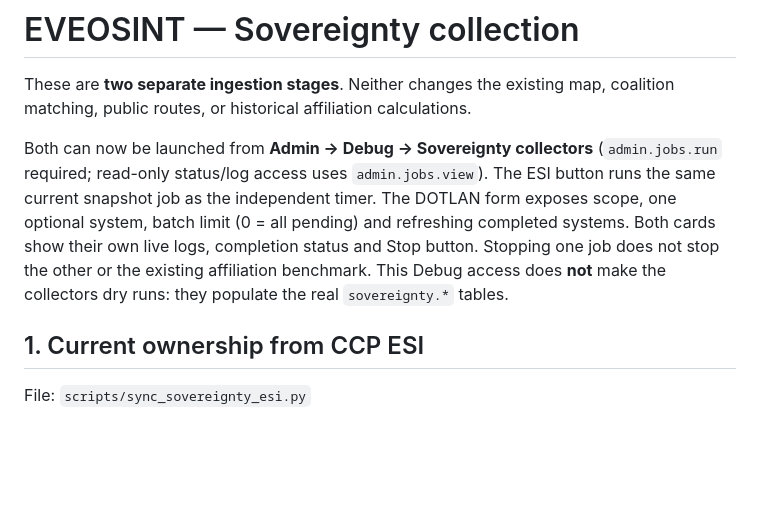
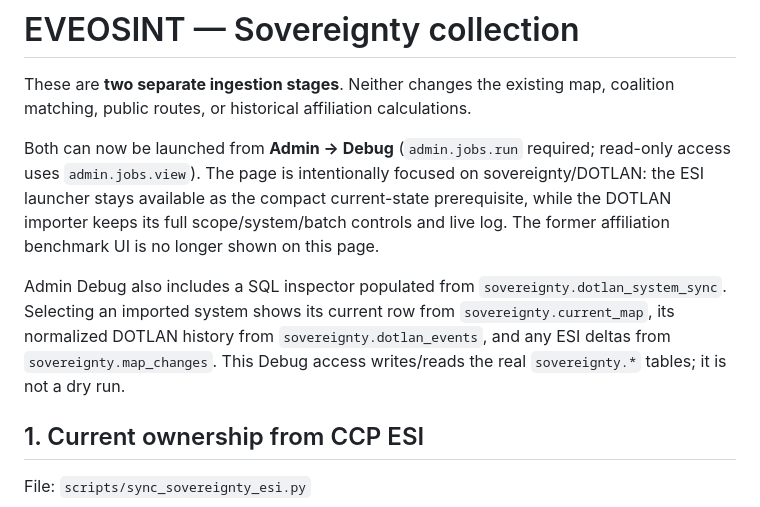
Before and after one commit to DictateurImperator/EVEOSINT, a Markdown page: docs/SOV_COLLECTORS.md, the part around the change. GitHub-like rendering; blank space fills up the shorter version.

Commit message:
Document sovereignty-focused Admin Debug SQL inspector

```diff
--- a/docs/SOV_COLLECTORS.md
+++ b/docs/SOV_COLLECTORS.md
@@ -3,14 +3,19 @@
 These are **two separate ingestion stages**. Neither changes the existing map,
 coalition matching, public routes, or historical affiliation calculations.
 
-Both can now be launched from **Admin → Debug → Sovereignty collectors**
-(`admin.jobs.run` required; read-only status/log access uses `admin.jobs.view`).
-The ESI button runs the same current snapshot job as the independent timer.
-The DOTLAN form exposes scope, one optional system, batch limit (0 = all pending)
-and refreshing completed systems. Both cards show their own live logs, completion
-status and Stop button. Stopping one job does not stop the other or the existing
-affiliation benchmark. This Debug access does **not** make the collectors dry runs:
-they populate the real `sovereignty.*` tables.
+Both can now be launched from **Admin → Debug**
+(`admin.jobs.run` required; read-only access uses `admin.jobs.view`).
+The page is intentionally focused on sovereignty/DOTLAN: the ESI launcher stays
+available as the compact current-state prerequisite, while the DOTLAN importer
+keeps its full scope/system/batch controls and live log. The former affiliation
+benchmark UI is no longer shown on this page.
+
+Admin Debug also includes a SQL inspector populated from
+`sovereignty.dotlan_system_sync`. Selecting an imported system shows its current
+row from `sovereignty.current_map`, its normalized DOTLAN history from
+`sovereignty.dotlan_events`, and any ESI deltas from
+`sovereignty.map_changes`. This Debug access writes/reads the real
+`sovereignty.*` tables; it is not a dry run.
 
 ## 1. Current ownership from CCP ESI
 
```
